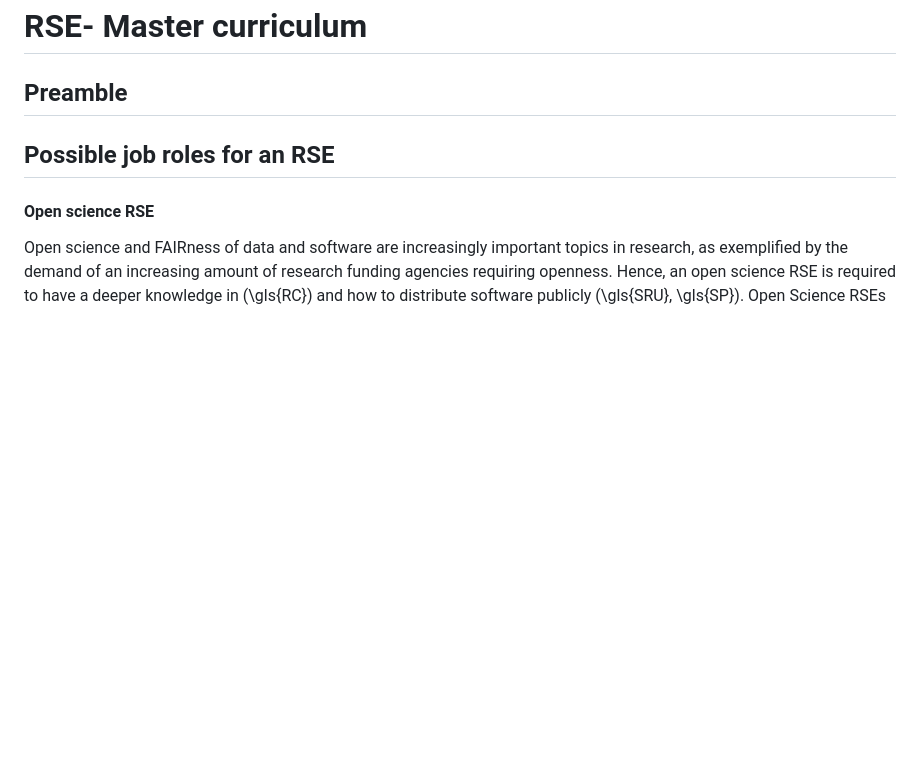
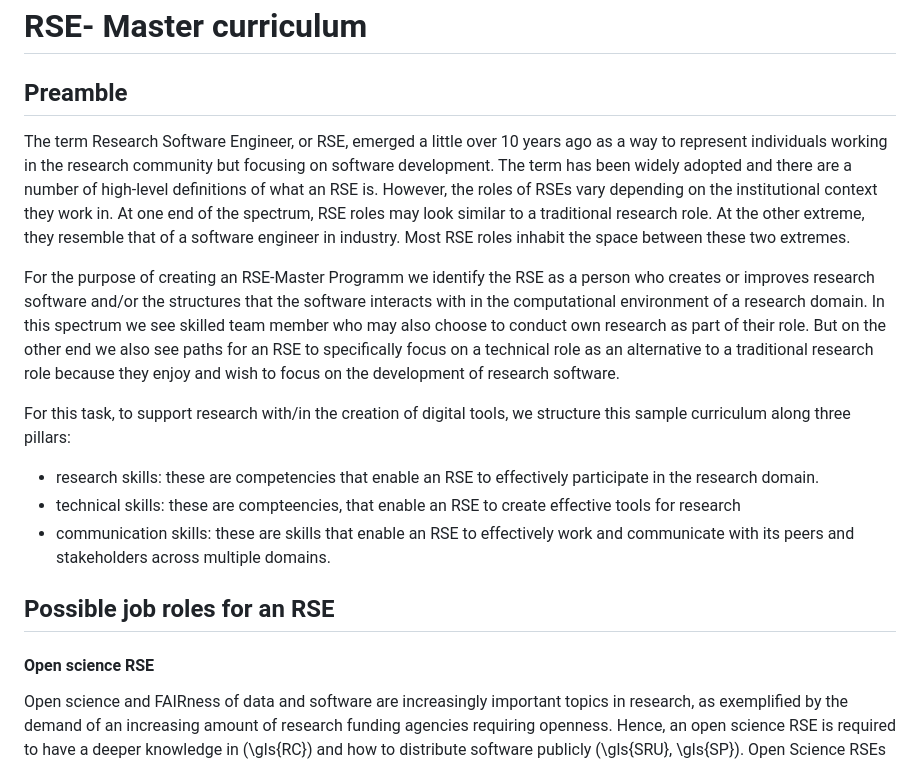
Before and after one commit to the-teachingRSE-project/RSE-Masters, a Markdown page: curriculum.md, the part around the change. Drawn GitHub-style; blank space fills up the shorter version.

Commit message:
add a preamble

```diff
--- a/curriculum.md
+++ b/curriculum.md
@@ -1,5 +1,28 @@
 # RSE- Master curriculum
 ## Preamble
+The term Research Software Engineer, or RSE,
+emerged a little over 10 years ago as a way to represent
+individuals working in the research community but focusing on software development.
+The term has been widely adopted and there are a number of high-level definitions of what an RSE is.
+However, the roles of RSEs vary depending on the institutional context they work in.
+At one end of the spectrum, RSE roles may look similar to a traditional research role.
+At the other extreme, they resemble that of a software engineer in industry.
+Most RSE roles inhabit the space between these two extremes.
+
+For the purpose of creating an RSE-Master Programm we identify the RSE as a person who
+creates or improves research software and/or the structures that the software interacts with
+in the computational environment of a research domain.
+In this spectrum we see skilled team member who may also choose to conduct own research as part of their role.
+But on the other end we also see paths for an RSE to specifically focus on a technical
+role as an alternative to a traditional research role
+because they enjoy and wish to focus on the development of research software.
+
+For this task, to support research with/in the creation of digital tools,
+we structure this sample curriculum along three pillars:
+
+- research skills: these are competencies that enable an RSE to effectively participate in the research domain.
+- technical skills: these are compteencies, that enable an RSE to create effective tools for research
+- communication skills: these are skills that enable an RSE to effectively work and communicate with its peers and stakeholders across multiple domains.
 
 ## Possible job roles for an RSE
 
```
